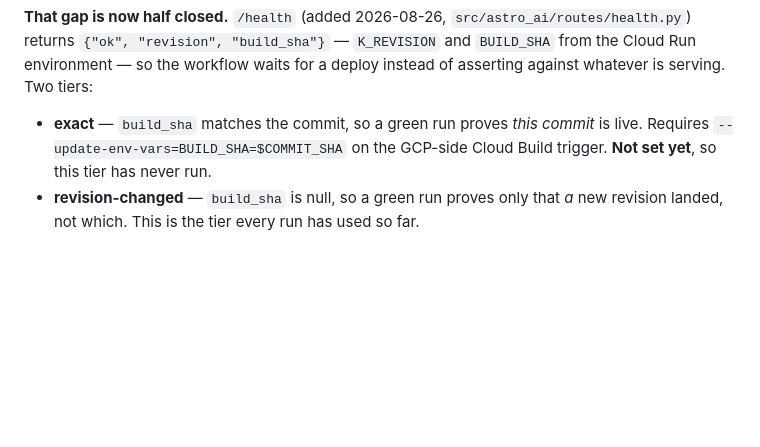
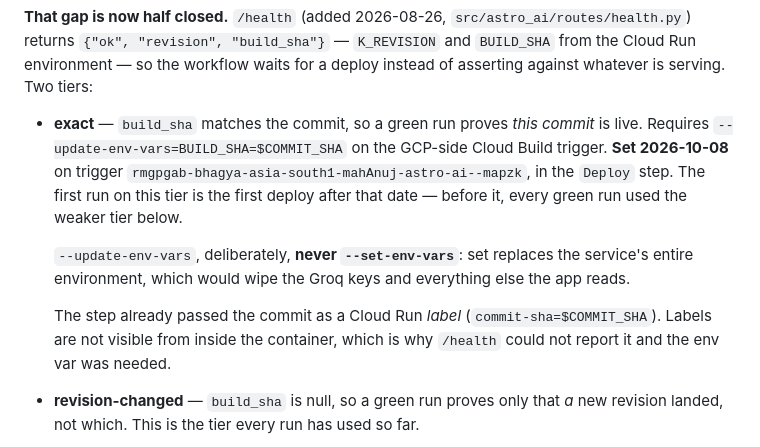
Before and after one commit to mahAnuj/astro-ai, a Markdown page: CLAUDE.md, the part around the change. GitHub-like rendering; blank space fills up the shorter version.

Commit message:
Record that BUILD_SHA is now set on the deploy trigger
CLAUDE.md said "Not set yet, so this tier has never run". It was set on
2026-10-08, in the Deploy step of trigger
rmgpgab-bhagya-asia-south1-mahAnuj-astro-ai--mapzk.

Writing it down is the point. GCP configuration is invisible from the
tree — this file already says so about the deploy trigger itself — and a
second undocumented setting is how the first one becomes a surprise. The
ignoredFiles: measurements/** entry added the day before is recorded for
the same reason and survived this import unchanged.

Two traps recorded with it. --update-env-vars, never --set-env-vars: set
replaces the service's whole environment and would wipe the Groq keys.
And the step was already passing the commit as a Cloud Run label, which
is not visible from inside the container — that is why /health could not
report it and an env var was needed rather than a label read.

Effective on the next deploy. Until one lands, /health still returns a
null build_sha and verify-production still reports revision-changed.

Co-Authored-By: Claude Opus 5 <noreply@anthropic.com>
Claude-Session: https://claude.ai/code/session_01APJ3oCpmG46AHRVcaMzsdB

```diff
--- a/CLAUDE.md
+++ b/CLAUDE.md
@@ -49,7 +49,16 @@ serving. Two tiers:
 
 - **exact** — `build_sha` matches the commit, so a green run proves *this commit* is live.
   Requires `--update-env-vars=BUILD_SHA=$COMMIT_SHA` on the GCP-side Cloud Build trigger.
-  **Not set yet**, so this tier has never run.
+  **Set 2026-10-08** on trigger `rmgpgab-bhagya-asia-south1-mahAnuj-astro-ai--mapzk`, in the
+  `Deploy` step. The first run on this tier is the first deploy after that date — before it,
+  every green run used the weaker tier below.
+
+  `--update-env-vars`, deliberately, **never `--set-env-vars`**: set replaces the service's
+  entire environment, which would wipe the Groq keys and everything else the app reads.
+
+  The step already passed the commit as a Cloud Run *label* (`commit-sha=$COMMIT_SHA`). Labels
+  are not visible from inside the container, which is why `/health` could not report it and the
+  env var was needed.
 - **revision-changed** — `build_sha` is null, so a green run proves only that *a* new
   revision landed, not which. This is the tier every run has used so far.
 
```
